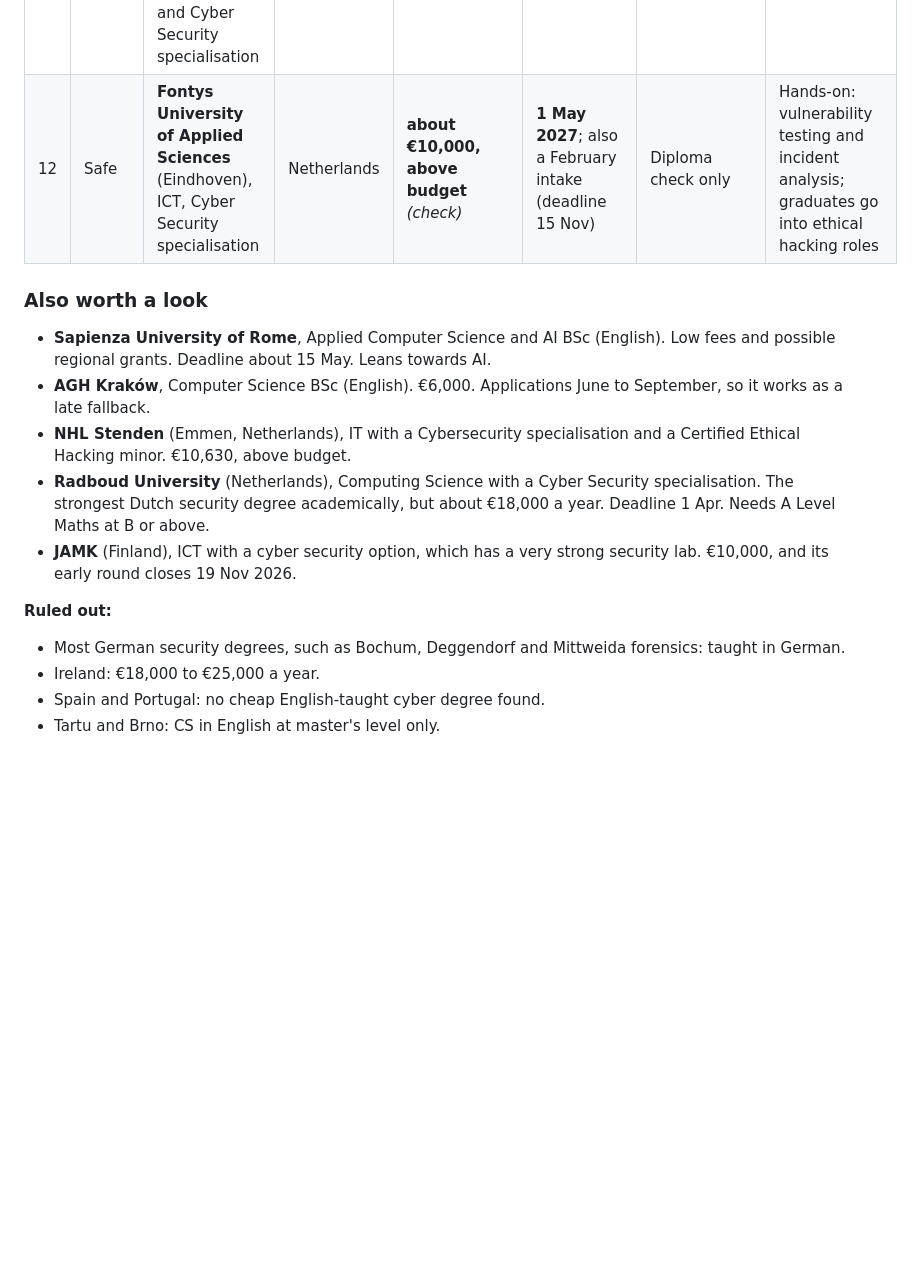
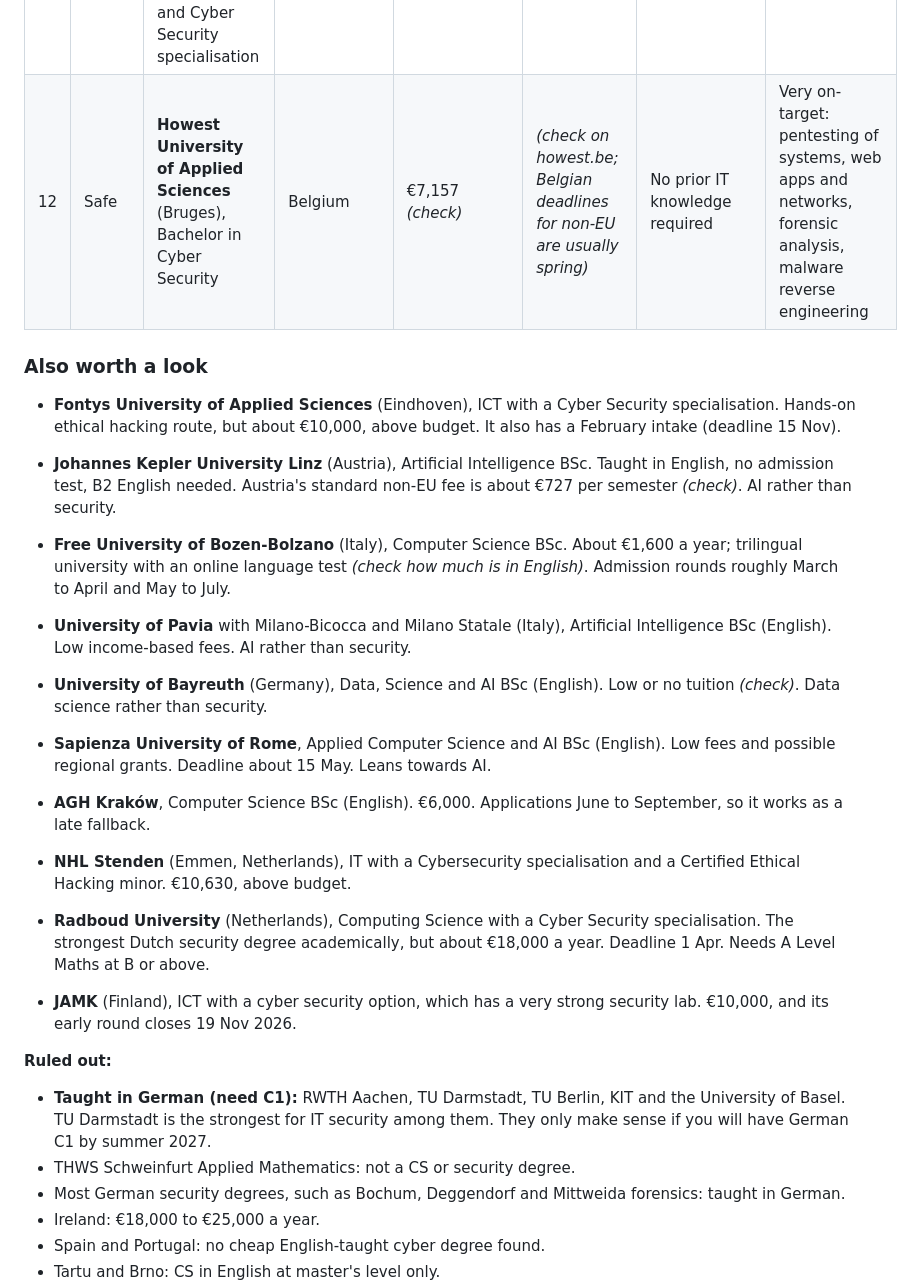
Before and after one commit to Holmsbergsviti/University_Portfolio, a Markdown page: applications/university-shortlist.md, the part around one of its changes. Drawn GitHub-style; blank space fills up the shorter version.

```diff
--- a/applications/university-shortlist.md
+++ b/applications/university-shortlist.md
@@ -28,9 +28,15 @@
 | 9 | Match | **ELTE** (Eötvös Loránd University, Budapest), Computer Science BSc | Hungary | €6,400, or free with Stipendium Hungaricum | 30 Apr 2027; scholarship about mid-Jan | Online maths test (50% to pass) plus English interview | Strong general CS, no security specialisation |
 | 10 | Safe | **THI Ingolstadt**, Computer Science and Artificial Intelligence BSc (English) | Germany | €1,600 (€800 per semester) | 15 Apr to 15 Jul 2027, via PRIMUSS and uni-assist | Ranked by grades, weighted towards maths and programming | General CS and AI. THI may also have an English Cybersecurity BSc *(check)*. |
 | 11 | Safe | **The Hague University of Applied Sciences** (Delft campus), Applied Computer Science, Information and Cyber Security specialisation | Netherlands | **€10,528, above budget** | about 1 May 2027 for non-EU *(check)* | Diploma check only | Practical, close to The Hague's security sector |
-| 12 | Safe | **Fontys University of Applied Sciences** (Eindhoven), ICT, Cyber Security specialisation | Netherlands | **about €10,000, above budget** *(check)* | **1 May 2027**; also a February intake (deadline 15 Nov) | Diploma check only | Hands-on: vulnerability testing and incident analysis; graduates go into ethical hacking roles |
+| 12 | Safe | **Howest University of Applied Sciences** (Bruges), Bachelor in Cyber Security | Belgium | €7,157 *(check)* | *(check on howest.be; Belgian deadlines for non-EU are usually spring)* | No prior IT knowledge required | Very on-target: pentesting of systems, web apps and networks, forensic analysis, malware reverse engineering |
 
 ### Also worth a look
+
+- **Fontys University of Applied Sciences** (Eindhoven), ICT with a Cyber Security specialisation. Hands-on ethical hacking route, but about €10,000, above budget. It also has a February intake (deadline 15 Nov).
+- **Johannes Kepler University Linz** (Austria), Artificial Intelligence BSc. Taught in English, no admission test, B2 English needed. Austria's standard non-EU fee is about €727 per semester *(check)*. AI rather than security.
+- **Free University of Bozen-Bolzano** (Italy), Computer Science BSc. About €1,600 a year; trilingual university with an online language test *(check how much is in English)*. Admission rounds roughly March to April and May to July.
+- **University of Pavia** with Milano-Bicocca and Milano Statale (Italy), Artificial Intelligence BSc (English). Low income-based fees. AI rather than security.
+- **University of Bayreuth** (Germany), Data, Science and AI BSc (English). Low or no tuition *(check)*. Data science rather than security.
 
 - **Sapienza University of Rome**, Applied Computer Science and AI BSc (English). Low fees and possible regional grants. Deadline about 15 May. Leans towards AI.
 - **AGH Kraków**, Computer Science BSc (English). €6,000. Applications June to September, so it works as a late fallback.
@@ -39,6 +45,8 @@
 - **JAMK** (Finland), ICT with a cyber security option, which has a very strong security lab. €10,000, and its early round closes 19 Nov 2026.
 
 **Ruled out:**
+- **Taught in German (need C1):** RWTH Aachen, TU Darmstadt, TU Berlin, KIT and the University of Basel. TU Darmstadt is the strongest for IT security among them. They only make sense if you will have German C1 by summer 2027.
+- THWS Schweinfurt Applied Mathematics: not a CS or security degree.
 - Most German security degrees, such as Bochum, Deggendorf and Mittweida forensics: taught in German.
 - Ireland: €18,000 to €25,000 a year.
 - Spain and Portugal: no cheap English-taught cyber degree found.
```
Also changed, not shown: other parts of applications/university-shortlist.md (+18 -0 lines).
